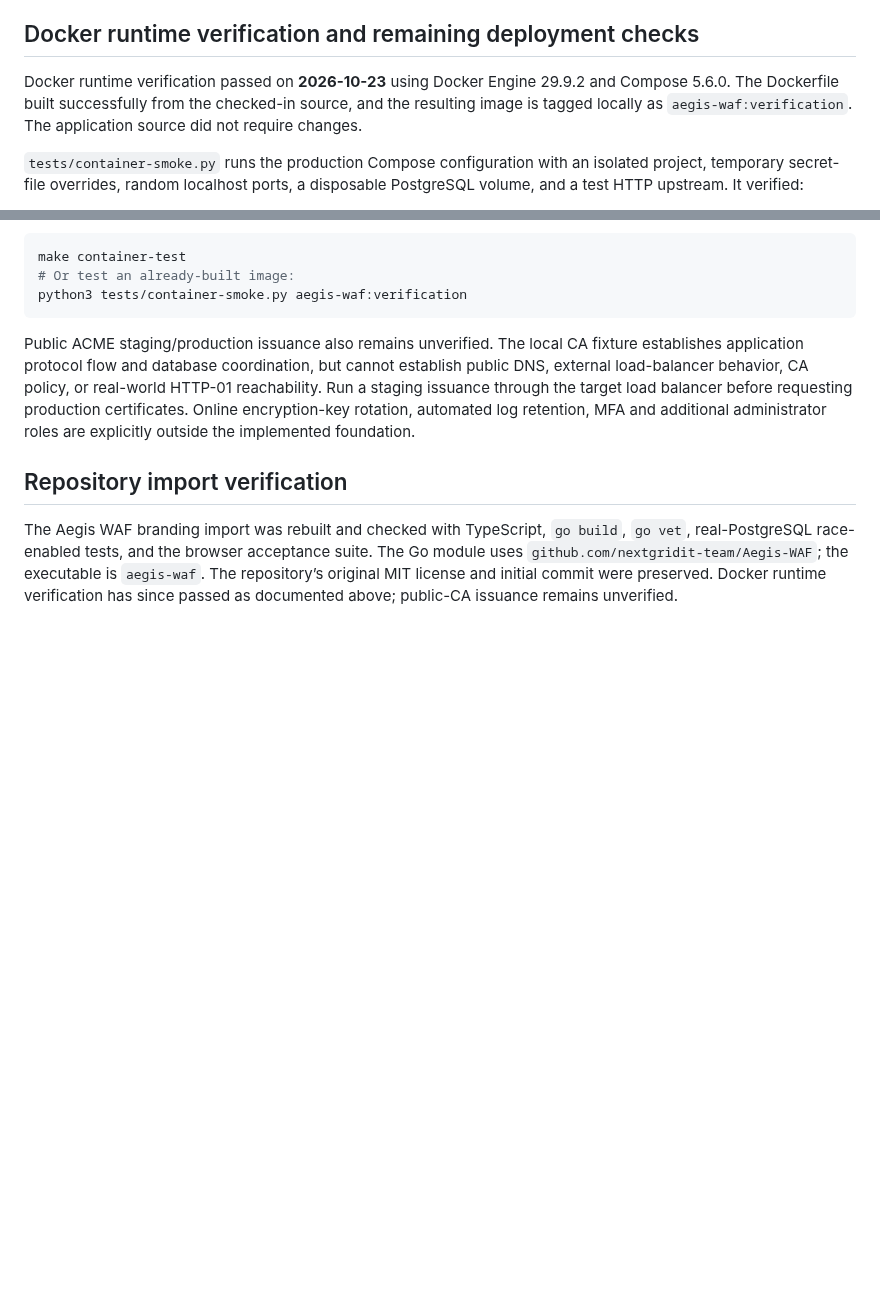
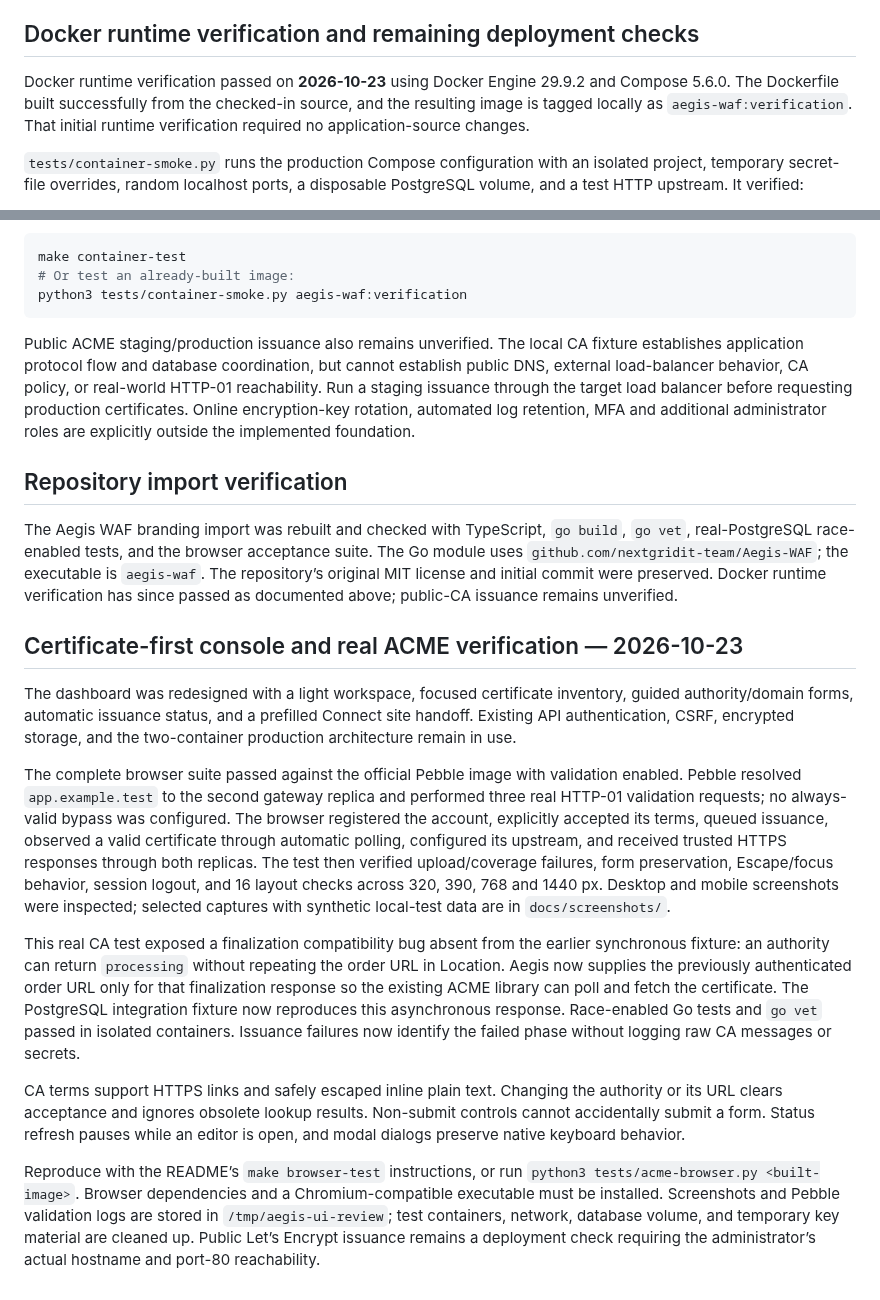
Before and after one commit to nextgridit-team/Aegis-WAF, a Markdown page: docs/verification.md, 2 parts joined by grey strips. GitHub-like rendering; blank space fills up the shorter version.

```diff
--- a/docs/verification.md
+++ b/docs/verification.md
@@ -44,7 +44,7 @@ BROWSER_CREDENTIALS_FILE=/absolute/path/test-credentials.json npm test
 
 ## Docker runtime verification and remaining deployment checks
 
-Docker runtime verification passed on **2026-10-23** using Docker Engine 29.9.2 and Compose 5.6.0. The Dockerfile built successfully from the checked-in source, and the resulting image is tagged locally as `aegis-waf:verification`. The application source did not require changes.
+Docker runtime verification passed on **2026-10-23** using Docker Engine 29.9.2 and Compose 5.6.0. The Dockerfile built successfully from the checked-in source, and the resulting image is tagged locally as `aegis-waf:verification`. That initial runtime verification required no application-source changes.
 
 `tests/container-smoke.py` runs the production Compose configuration with an isolated project, temporary secret-file overrides, random localhost ports, a disposable PostgreSQL volume, and a test HTTP upstream. It verified:
 
@@ -70,3 +70,15 @@ Public ACME staging/production issuance also remains unverified. The local CA fi
 ## Repository import verification
 
 The Aegis WAF branding import was rebuilt and checked with TypeScript, `go build`, `go vet`, real-PostgreSQL race-enabled tests, and the browser acceptance suite. The Go module uses `github.com/nextgridit-team/Aegis-WAF`; the executable is `aegis-waf`. The repository’s original MIT license and initial commit were preserved. Docker runtime verification has since passed as documented above; public-CA issuance remains unverified.
+
+## Certificate-first console and real ACME verification — 2026-10-23
+
+The dashboard was redesigned with a light workspace, focused certificate inventory, guided authority/domain forms, automatic issuance status, and a prefilled Connect site handoff. Existing API authentication, CSRF, encrypted storage, and the two-container production architecture remain in use.
+
+The complete browser suite passed against the official Pebble image with validation enabled. Pebble resolved `app.example.test` to the second gateway replica and performed three real HTTP-01 validation requests; no always-valid bypass was configured. The browser registered the account, explicitly accepted its terms, queued issuance, observed a valid certificate through automatic polling, configured its upstream, and received trusted HTTPS responses through both replicas. The test then verified upload/coverage failures, form preservation, Escape/focus behavior, session logout, and 16 layout checks across 320, 390, 768 and 1440 px. Desktop and mobile screenshots were inspected; selected captures with synthetic local-test data are in `docs/screenshots/`.
+
+This real CA test exposed a finalization compatibility bug absent from the earlier synchronous fixture: an authority can return `processing` without repeating the order URL in Location. Aegis now supplies the previously authenticated order URL only for that finalization response so the existing ACME library can poll and fetch the certificate. The PostgreSQL integration fixture now reproduces this asynchronous response. Race-enabled Go tests and `go vet` passed in isolated containers. Issuance failures now identify the failed phase without logging raw CA messages or secrets.
+
+CA terms support HTTPS links and safely escaped inline plain text. Changing the authority or its URL clears acceptance and ignores obsolete lookup results. Non-submit controls cannot accidentally submit a form. Status refresh pauses while an editor is open, and modal dialogs preserve native keyboard behavior.
+
+Reproduce with the README’s `make browser-test` instructions, or run `python3 tests/acme-browser.py <built-image>`. Browser dependencies and a Chromium-compatible executable must be installed. Screenshots and Pebble validation logs are stored in `/tmp/aegis-ui-review`; test containers, network, database volume, and temporary key material are cleaned up. Public Let’s Encrypt issuance remains a deployment check requiring the administrator’s actual hostname and port-80 reachability.
```
Also changed, not shown: README.md (+19 -3 lines), docs/design.md (+5 -3 lines), docs/screenshots/certificates-mobile.png (added), docs/screenshots/certificates.png (added), docs/screenshots/proxy-hosts.png (added), 11 other files.
